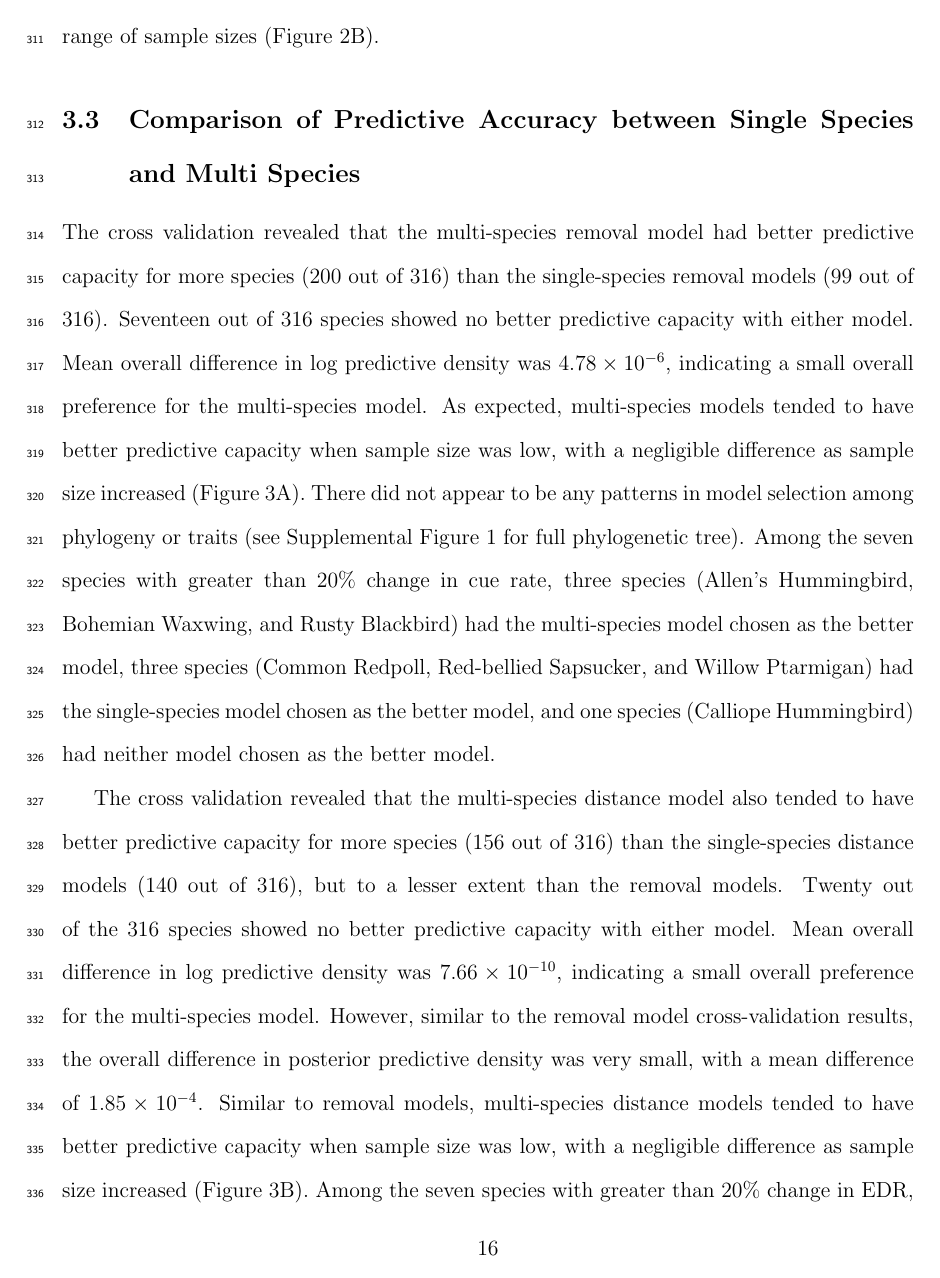
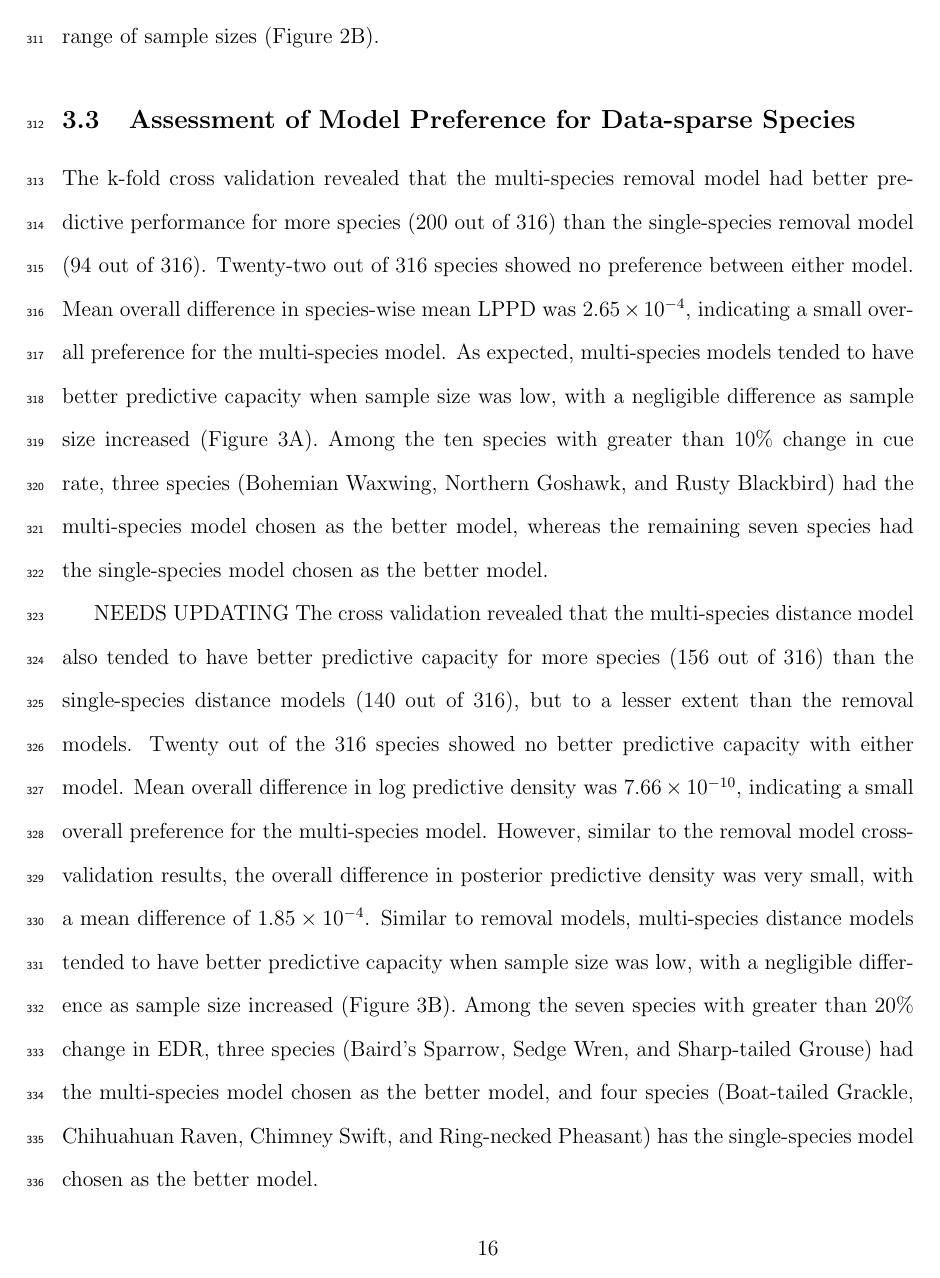
Before and after one commit to phd-thesis-bpme/data-chapter-2, a LaTeX paper (article/article.tex): page 16 of 32. Compiled offline with pdfLaTeX.

Commit message:
updates to posthoc scripts and article

```diff
--- a/article/article.tex
+++ b/article/article.tex
@@ -301,16 +301,15 @@ These species were Greater Prairie-chicken (\textit{Tympanuchus cupido}) and Chi
 For removal modelling, the LOESS curves show some difference in sample sizes less than approximately $\exp\left\{7\right\} \approx 1097$, where the estimated LOESS curve for single-species standard deviation was slightly higher than the estimated LOESS curve for multi-species standard deviations (Figure \ref{fig:sd}A).
 For distance modelling, the curves were relatively equivalent throughout the range of sample sizes (Figure \ref{fig:sd}B).
 
-\subsection{Comparison of Predictive Accuracy between Single Species and Multi Species}
+\subsection{Assessment of Model Preference for Data-sparse Species}
 
-\par The cross validation revealed that the multi-species removal model had better predictive capacity for more species (200 out of 316) than the single-species removal models (99 out of 316).
-Seventeen out of 316 species showed no better predictive capacity with either model.
-Mean overall difference in log predictive density was $4.78 \times 10^{-6}$, indicating a small overall preference for the multi-species model.
+\par The k-fold cross validation revealed that the multi-species removal model had better predictive performance for more species (200 out of 316) than the single-species removal model (94 out of 316).
+Twenty-two out of 316 species showed no preference between either model.
+Mean overall difference in species-wise mean LPPD was $2.65 \times 10^{-4}$, indicating a small overall preference for the multi-species model.
 As expected, multi-species models tended to have better predictive capacity when sample size was low, with a negligible difference as sample size increased (Figure \ref{fig:cv}A).
-There did not appear to be any patterns in model selection among phylogeny or traits (see Supplemental Figure 1 for full phylogenetic tree).
-Among the seven species with greater than 20\% change in cue rate, three species (Allen's Hummingbird, Bohemian Waxwing, and Rusty Blackbird) had the multi-species model chosen as the better model, three species (Common Redpoll, Red-bellied Sapsucker, and Willow Ptarmigan) had the single-species model chosen as the better model, and one species (Calliope Hummingbird) had neither model chosen as the better model.
+Among the ten species with greater than 10\% change in cue rate, three species (Bohemian Waxwing, Northern Goshawk, and Rusty Blackbird) had the multi-species model chosen as the better model, whereas the remaining seven species had the single-species model chosen as the better model.
 
-\par The cross validation revealed that the multi-species distance model also tended to have better predictive capacity for more species (156 out of 316) than the single-species distance models (140 out of 316), but to a lesser extent than the removal models.
+\par NEEDS UPDATING The cross validation revealed that the multi-species distance model also tended to have better predictive capacity for more species (156 out of 316) than the single-species distance models (140 out of 316), but to a lesser extent than the removal models.
 Twenty out of the 316 species showed no better predictive capacity with either model.
 Mean overall difference in log predictive density was $7.66 \times 10^{-10}$, indicating a small overall preference for the multi-species model.
 However, similar to the removal model cross-validation results, the overall difference in posterior predictive density was very small, with a mean difference of $1.85 \times 10^{-4}$.
```
Also changed, not shown: article/article.tex (5 more changed lines), 2 other files.
